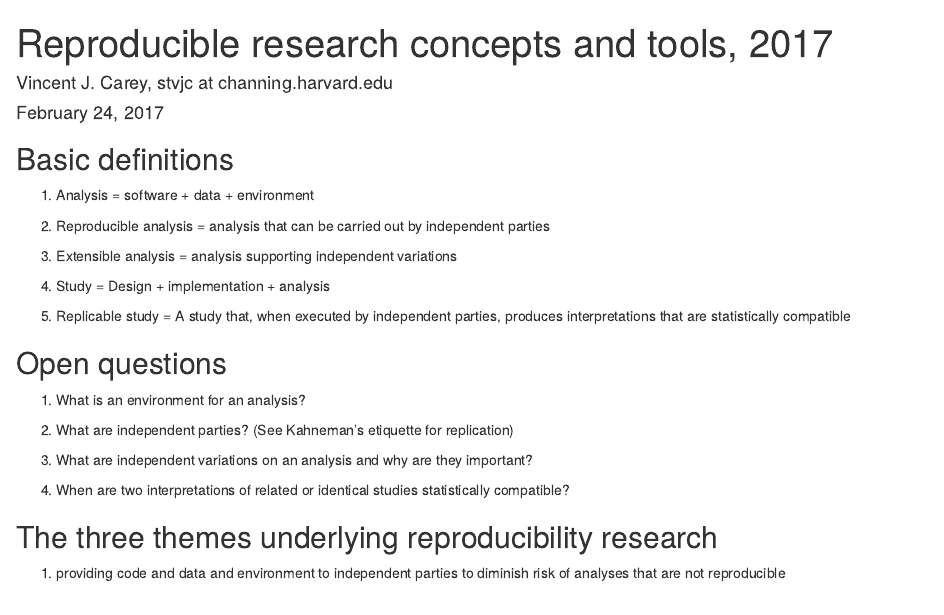
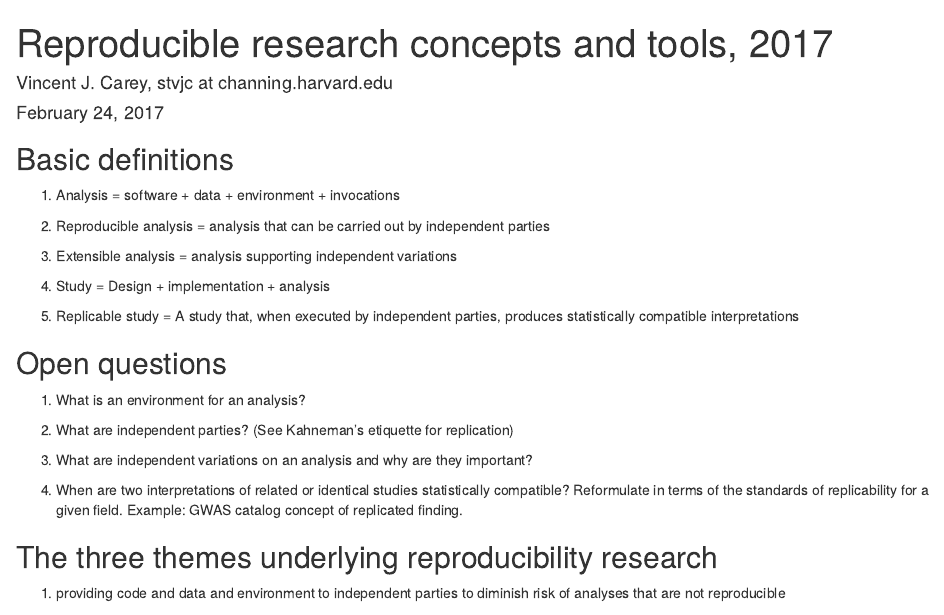
Before and after one commit to vjcitn/Repro2017, an R Markdown document (vignettes/repr.Rmd): the page in a window 1100 px wide, from its top. Rendered offline with R 4.5, knitr and Pandoc, with nearby package versions.

Commit message:
minor addition

```diff
--- a/vignettes/repr.Rmd
+++ b/vignettes/repr.Rmd
@@ -10,7 +10,7 @@ vignette: >
 
 ## Basic definitions
 
-1) Analysis = software + data + environment
+1) Analysis = software + data + environment + invocations
 
 2) Reproducible analysis = analysis that can be carried out by independent parties
 
@@ -19,7 +19,7 @@ vignette: >
 4) Study = Design + implementation + analysis
 
 5) Replicable study = A study that, when executed by independent parties,
-produces interpretations that are statistically compatible
+produces statistically compatible interpretations
 
 ## Open questions
 
@@ -29,7 +29,7 @@ produces interpretations that are statistically compatible
 
 3) What are independent variations on an analysis and why are they important?
 
-4) When are two interpretations of related or identical studies statistically compatible?
+4) When are two interpretations of related or identical studies statistically compatible?  Reformulate in terms of the standards of replicability for a given field.  Example: GWAS catalog concept of replicated finding.
 
 
 ## The three themes underlying reproducibility research
```
